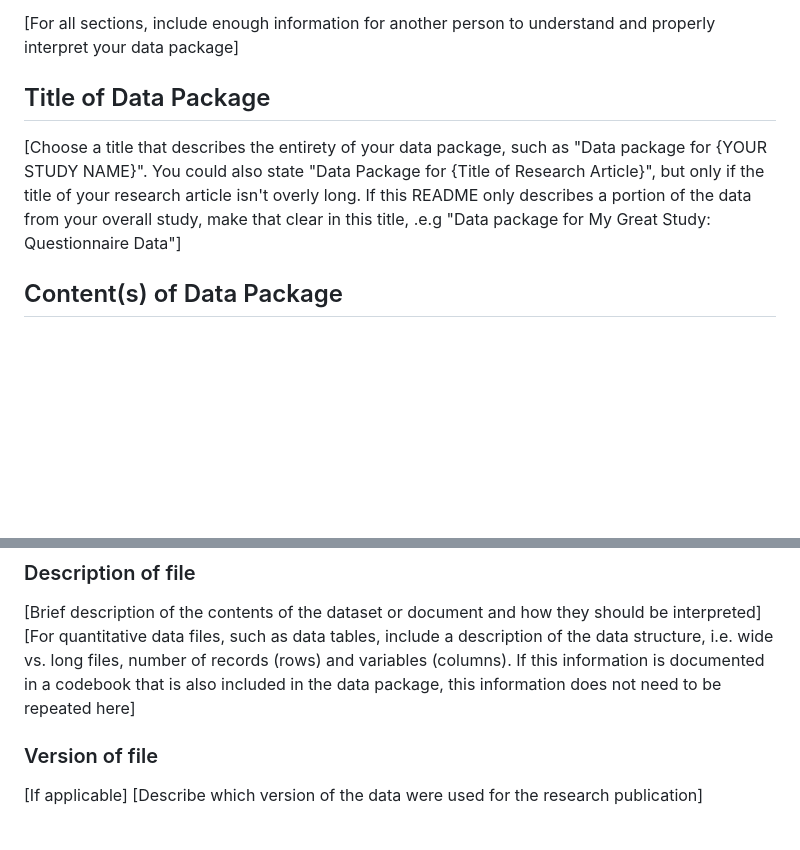
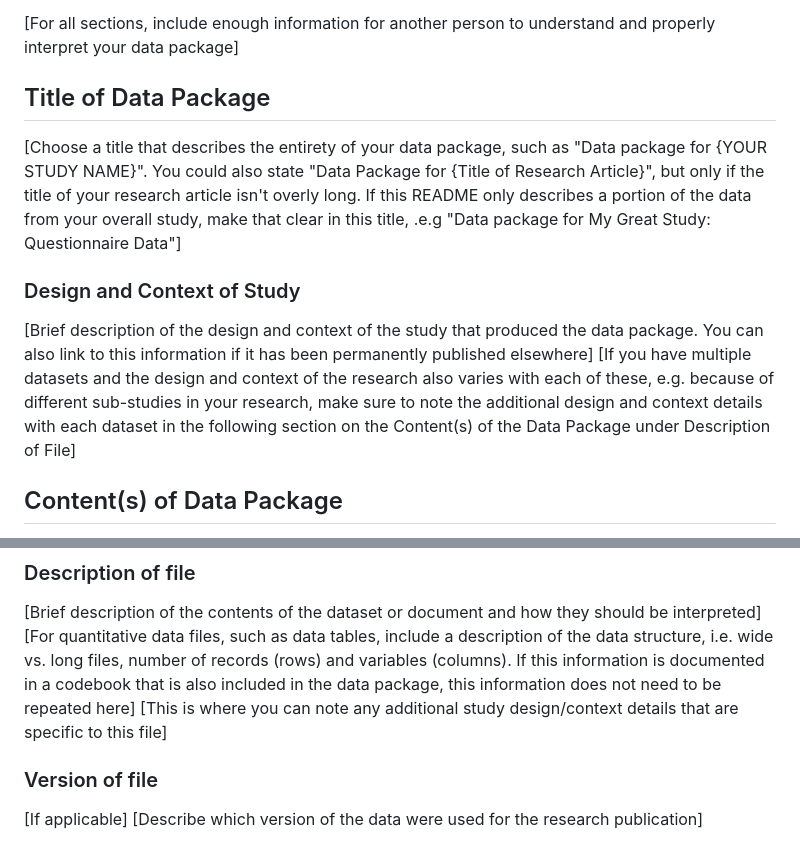
Before and after one commit to FGB-REPS/rdm_webpage, a Markdown page: rdm/archiving/README_template.md, 2 parts joined by grey strips. Rendered like a GitHub page; blank space fills up the shorter version.

Commit message:
minor updates to readme template about study context and design

```diff
--- a/rdm/archiving/README_template.md
+++ b/rdm/archiving/README_template.md
@@ -14,15 +14,16 @@ For further information on writing in Markdown see https://www.markdownguide.org
 
 
 
-
-
 ## Title of Data Package
 
 [Choose a title that describes the entirety of your data package, such as "Data package for {YOUR STUDY NAME}". You could also state "Data Package for {Title of Research Article}", but only if the title of your research article isn't overly long. If this README only describes a portion of the data from your overall study, make that clear in this title, .e.g "Data package for My Great Study: Questionnaire Data"]
 
 
+### Design and Context of Study
 
-
+[Brief description of the design and context of the study that produced the data package. You can also link to this information if it has been permanently published elsewhere]
+[If you have multiple datasets and the design and context of the research also varies with each of these, e.g. because of different sub-studies in your research, make sure
+to note the additional design and context details with each dataset in the following section on the Content(s) of the Data Package under Description of File]
 
 
 ## Content(s) of Data Package
@@ -45,6 +46,7 @@ an appropriate option for the type of file https://support.datacite.org/docs/dat
 [For quantitative data files, such as data tables, include a description of the data structure, i.e. wide vs. long files, number of records (rows)
 and variables (columns). If this information is documented in a codebook that is also included in the data package, this
 information does not need to be repeated here]
+[This is where you can note any additional study design/context details that are specific to this file]
 
 ### Version of file
 
```
